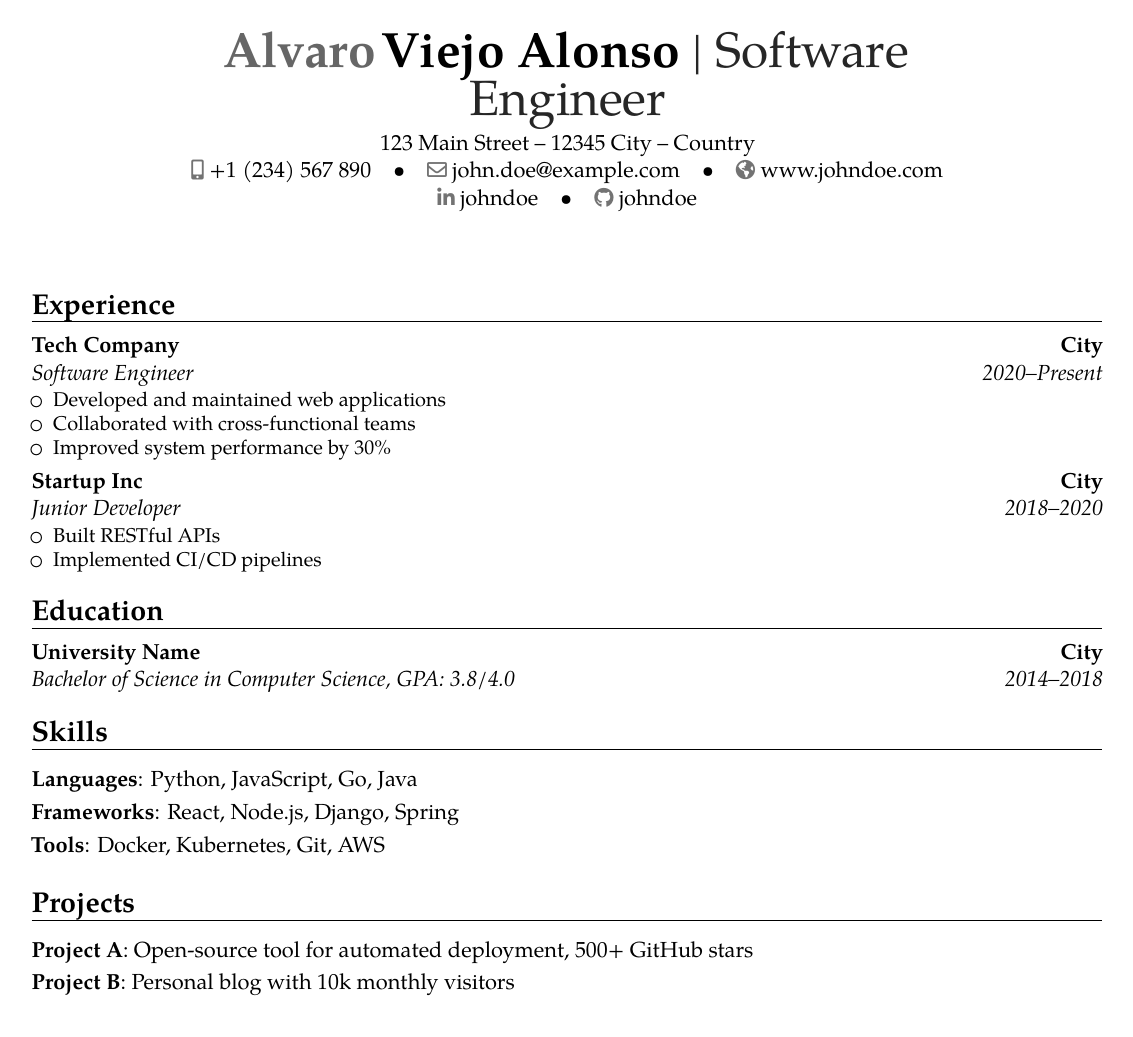
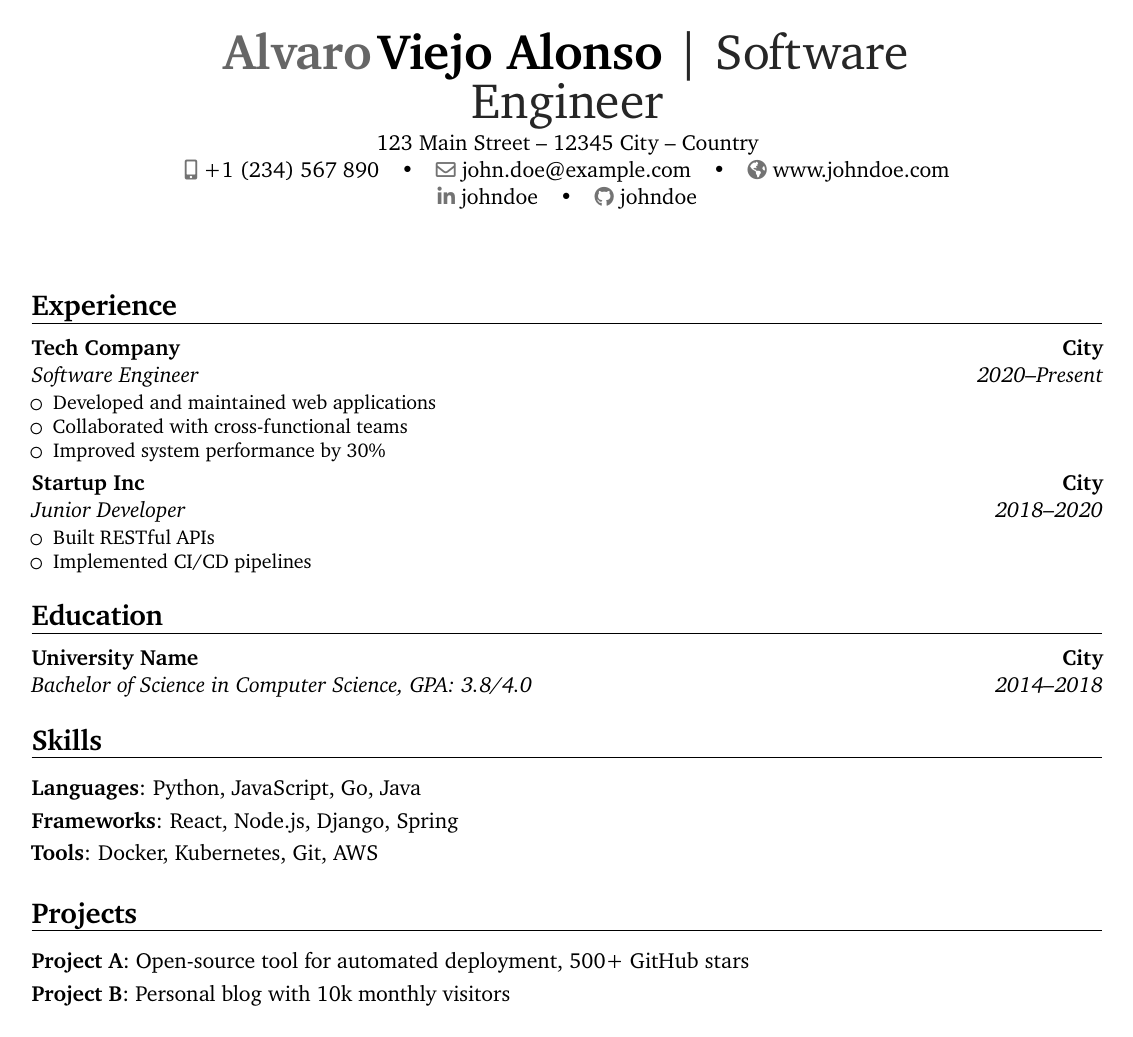
Before and after one commit to Yoquec/curriculumvitae, a LaTeX CV (cv.tex): the whole page. Compiled offline with pdfLaTeX.

Commit message:
chore: updates the font to use xcharter

```diff
--- a/cv.tex
+++ b/cv.tex
@@ -1,5 +1,5 @@
 % Minimal moderncv example to test build
-\documentclass[11pt,a4paper,lmodern,pdfpagelabels=false]{moderncv}
+\documentclass[11pt,a4paper,roman,pdfpagelabels=false]{moderncv}
 
 % moderncv themes
 \moderncvstyle{banking}
@@ -8,6 +8,9 @@
 % Character encoding
 \usepackage[utf8]{inputenc}
 \usepackage{bookmark}
+
+% Use Charter font
+\usepackage{XCharter}
 
 % Adjust page margins
 \usepackage[scale=0.90]{geometry}
```
Also changed, not shown: 2 other files.
